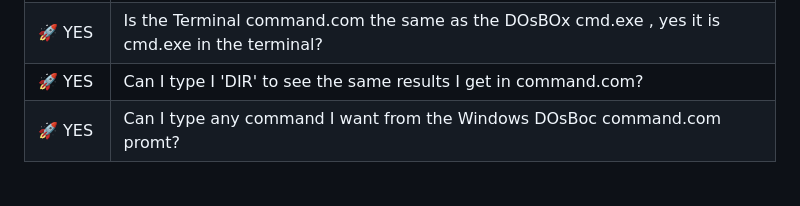
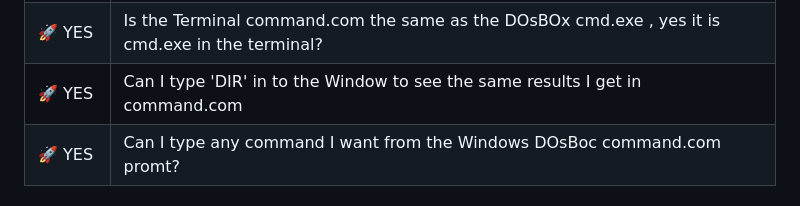
Before and after one commit to mercwar/CVBGODLY-CONSOLE, a Markdown page: Readme.md, the part around the change. Drawn GitHub-style.

```diff
--- a/Readme.md
+++ b/Readme.md
@@ -26,7 +26,7 @@
 | 🖥️ YES | It injects a “Black DOS Box” directly into the standard forms you create in vb6. |
 | 🚀 YES | Is it the same exect command.com black box you see in MS Windows when you run cmd.exe? |
 | 🚀 YES | Is the Terminal command.com the same as the DOsBOx cmd.exe , yes it is cmd.exe in the terminal? |
-| 🚀 YES | Can I type I 'DIR' to see the same results I get in command.com? |
+| 🚀 YES | Can I type 'DIR' in to the Window to see the same results I get in command.com |
 | 🚀 YES | Can I type any command I want from the Windows DOsBoc command.com promt?|
 </div>
 
```
